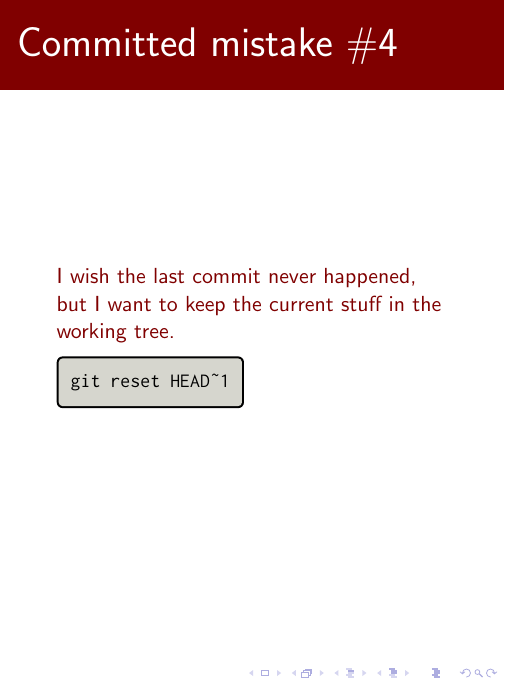
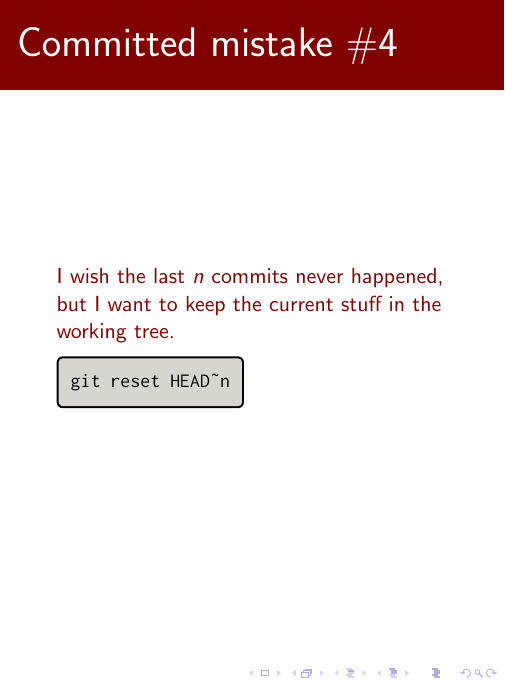
Before and after one commit to ramanshah/intermediate_git, LaTeX slides (day2/day2_slides.tex): page 23 of 25. Compiled offline with pdfLaTeX.

Commit message:
Day 2: Complete for presentation.

```diff
--- a/day2/day2_slides.tex
+++ b/day2/day2_slides.tex
@@ -281,13 +281,13 @@ git add [new path]
   \begin{gitCommand}git reset --hard HEAD~1\end{gitCommand}
 \end{frame}
 
-%% I wish the last commit never happened, but I want to keep the
+%% I wish the last n commits never happened, but I want to keep the
 %% current stuff in the working tree.
 \begin{frame}[fragile]{Committed mistake \#4}
-  \color{ucMaroon}{I wish the last commit never happened, but I want
+  \color{ucMaroon}{I wish the last $ n $ commits never happened, but I want
   to keep the current stuff in the working tree.}
 
-  \begin{gitCommand}git reset HEAD~1\end{gitCommand}
+  \begin{gitCommand}git reset HEAD~n\end{gitCommand}
 \end{frame}
 
 %% The Golden Rule of Git
```
Also changed, not shown: day2/day2_slides.pdf, 1 other file.
